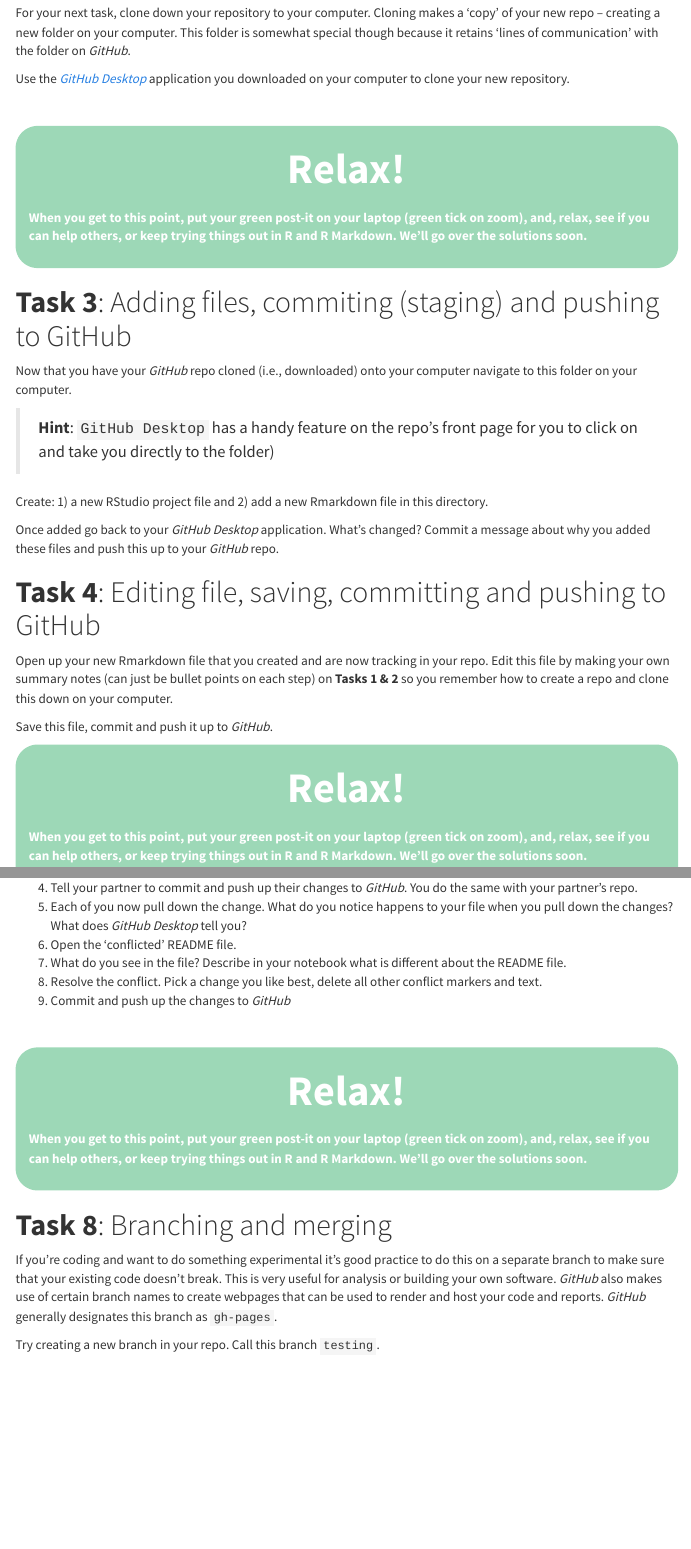
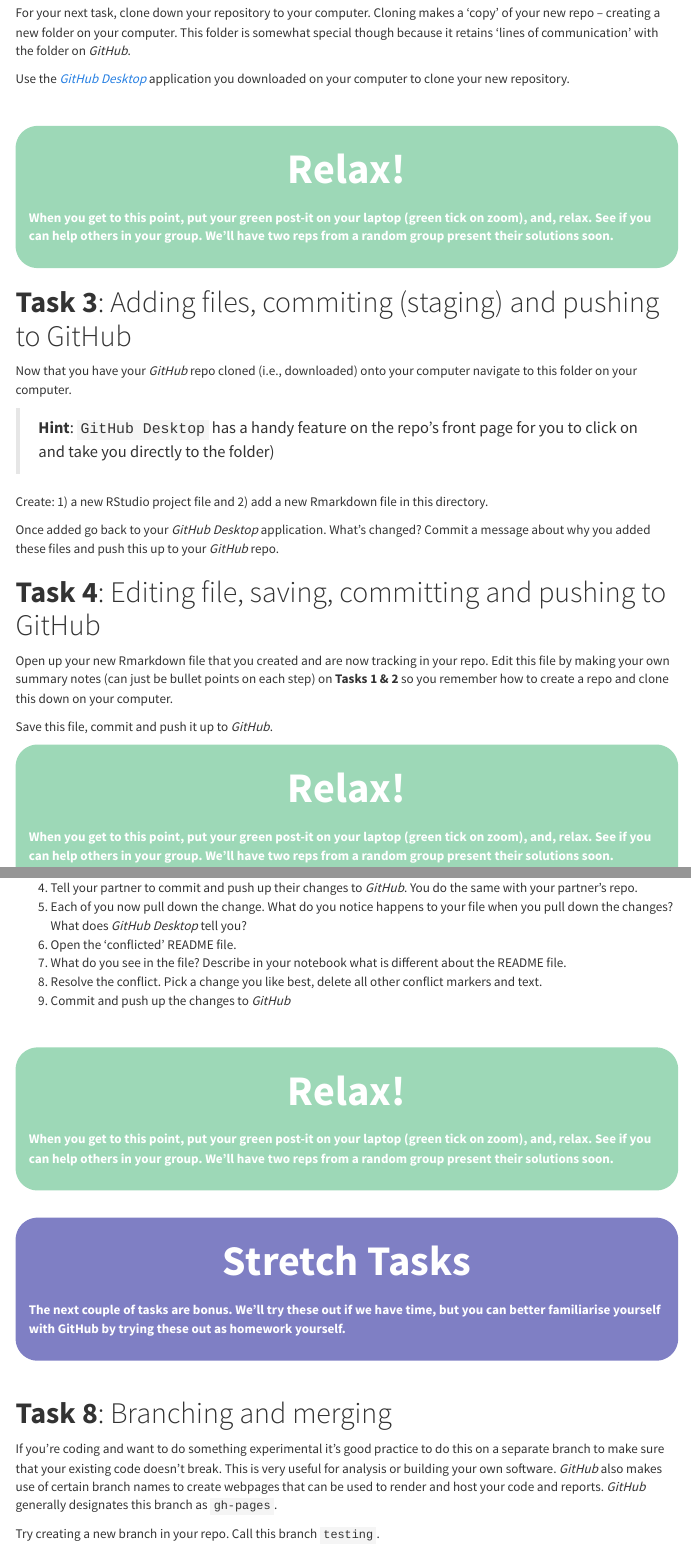
Before and after one commit to daniel1noble/data_sci_biologists, an R Markdown document (version_control_github_instructions.Rmd): the page in a window 1100 px wide, from 3720 px down, and a second part further down, joined at a grey line. The pictures show the output file version_control_github_instructions.html that the author committed with the source, opened offline; menus at the side of the page are left out.

Commit message:
Adding some stretch tasks

```diff
--- a/version_control_github_instructions.Rmd
+++ b/version_control_github_instructions.Rmd
@@ -304,8 +304,19 @@
 ::: {.center data-latex=""}
 <font size="18">**Relax!**</font>
 :::
-**When you get to this point, put your green post-it on your laptop (green tick on zoom), and, relax, see if you can help others, or keep trying things out in R and R Markdown. We'll go over the solutions soon.**
+**When you get to this point, put your green post-it on your laptop (green tick on zoom), and, relax. See if you can help others in your group. We'll have two reps from a random group present their solutions soon.**
 ::::
+
+<br>
+
+:::: {.bluebox data-latex=""}
+::: {.center data-latex=""}
+<font size="18">**Stretch Tasks**</font>
+:::
+**The next couple of tasks are bonus. We'll try these out if we have time, but you can better familiarise yourself with GitHub by trying these out as homework yourself.**
+::::
+
+<br>
 
 # **Task 8**: Branching and merging
 
```
Also changed, not shown: version_control_github_instructions.html, version_control_github_instructions.Rmd (6 more changed lines).
